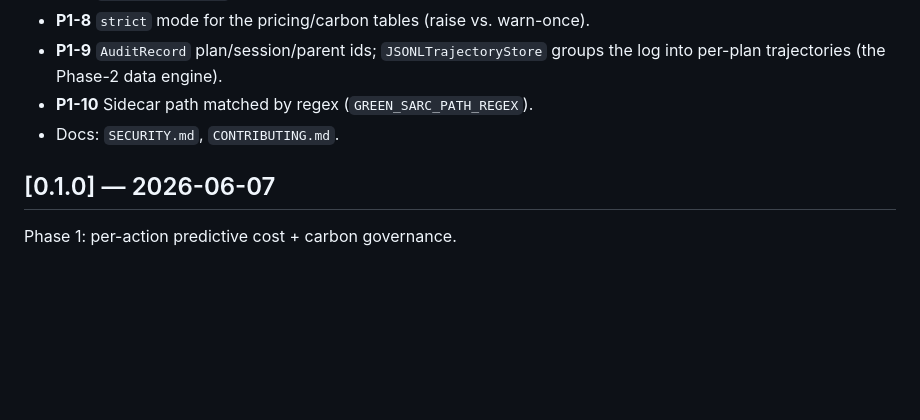
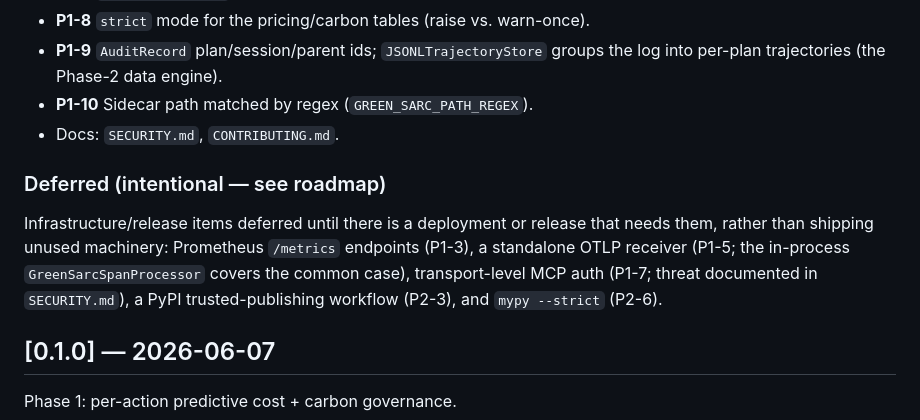
Before and after one commit to besanson/Greensarc, a Markdown page: CHANGELOG.md, the part around the change. Drawn GitHub-style; blank space fills up the shorter version.

Commit message:
docs: record intentionally-deferred audit items in the changelog

```diff
--- a/CHANGELOG.md
+++ b/CHANGELOG.md
@@ -32,6 +32,14 @@ Senior-review hardening (audit items P0/P1).
   log into per-plan trajectories (the Phase-2 data engine).
 - **P1-10** Sidecar path matched by regex (`GREEN_SARC_PATH_REGEX`).
 - Docs: `SECURITY.md`, `CONTRIBUTING.md`.
+
+### Deferred (intentional — see roadmap)
+Infrastructure/release items deferred until there is a deployment or release that
+needs them, rather than shipping unused machinery: Prometheus `/metrics` endpoints
+(P1-3), a standalone OTLP receiver (P1-5; the in-process `GreenSarcSpanProcessor`
+covers the common case), transport-level MCP auth (P1-7; threat documented in
+`SECURITY.md`), a PyPI trusted-publishing workflow (P2-3), and `mypy --strict`
+(P2-6).
 
 ## [0.1.0] — 2026-06-07
 
```
